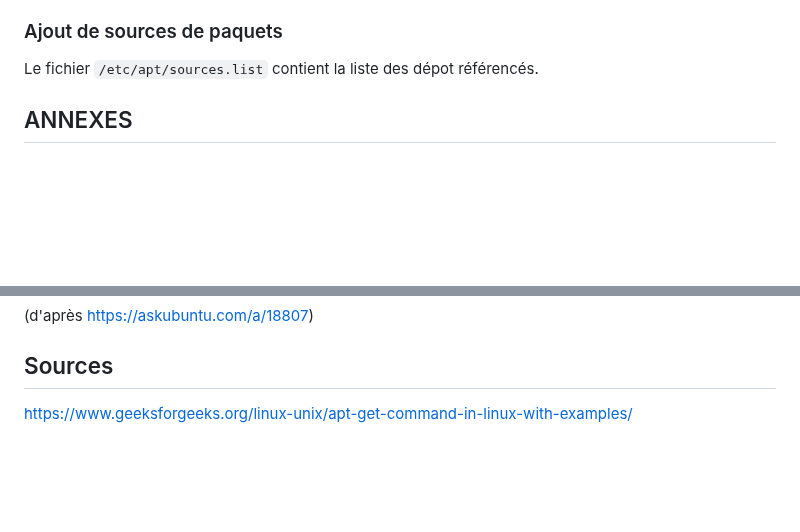
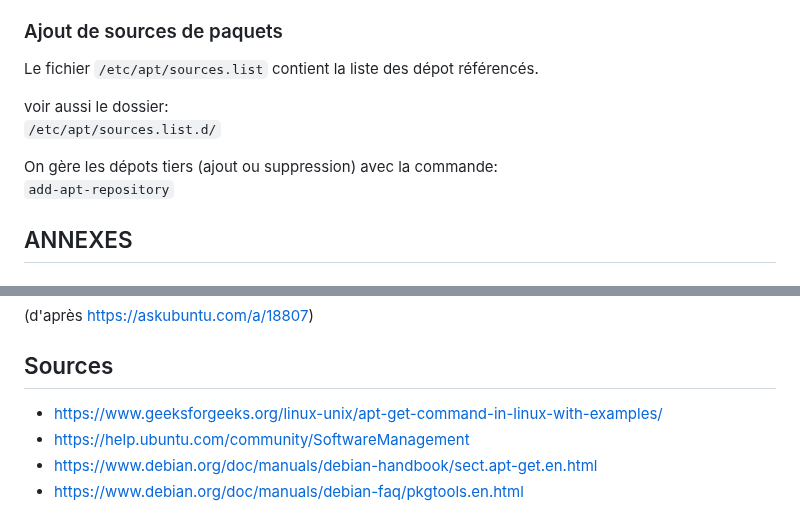
Before and after one commit to skramm/but3_rt, a Markdown page: content/install_app/readme.md, 2 parts joined by grey strips. Rendered like a GitHub page; blank space fills up the shorter version.

Commit message:
update apt

```diff
--- a/content/install_app/readme.md
+++ b/content/install_app/readme.md
@@ -140,6 +140,11 @@ Le fichier
 `/etc/apt/sources.list`
 contient la liste des dépot référencés.
 
+voir aussi le dossier:
+`/etc/apt/sources.list.d/`
+
+On gère les dépots tiers (ajout ou suppression) avec la commande:
+`add-apt-repository`
 
 ## ANNEXES
 
@@ -169,4 +174,8 @@ Second letter → current package state:
 
 
 ## Sources
-https://www.geeksforgeeks.org/linux-unix/apt-get-command-in-linux-with-examples/
+
+- https://www.geeksforgeeks.org/linux-unix/apt-get-command-in-linux-with-examples/
+- https://help.ubuntu.com/community/SoftwareManagement
+- https://www.debian.org/doc/manuals/debian-handbook/sect.apt-get.en.html
+- https://www.debian.org/doc/manuals/debian-faq/pkgtools.en.html
```
